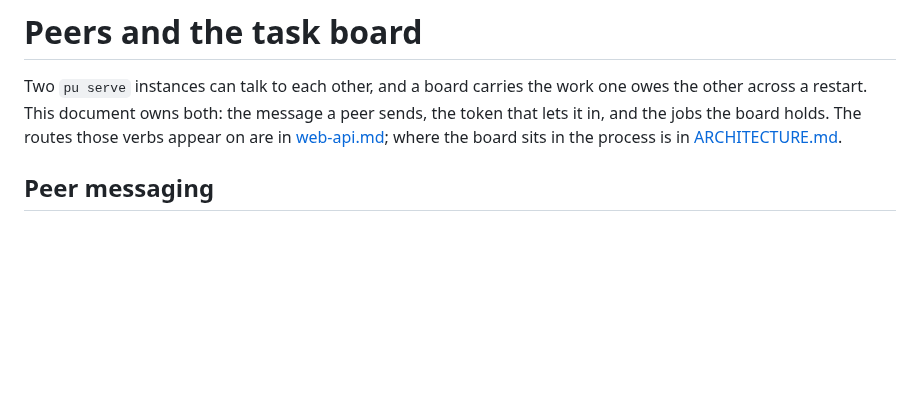
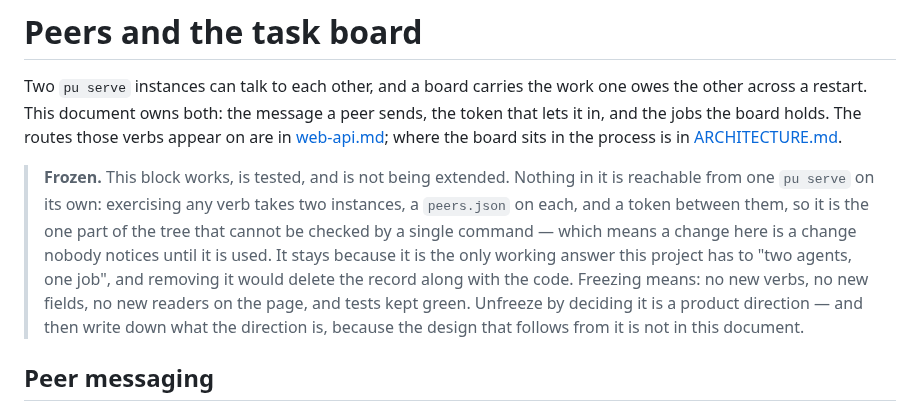
Before and after one commit to Oblivichrash/pu-cli, a Markdown page: docs/peers-and-board.md, the part around the change. GitHub-like rendering; blank space fills up the shorter version.

Commit message:
docs: say out loud that the peer block is frozen
Peer messaging and the board are 963 lines of code, 800 of tests and one document, and
none of it can be exercised without two servers and a token between them — so it is the
part of the tree least likely to be noticed when it breaks, and the part most likely to
be rewritten by whoever next has an idea about agents coordinating.

Freezing it is a decision, and a decision nobody wrote down is one the next person makes
again. This says what frozen means in practice (no verbs, no fields, no new page readers,
tests kept green) and how to leave it: by deciding it is a product direction, in writing,
first.

```diff
--- a/docs/peers-and-board.md
+++ b/docs/peers-and-board.md
@@ -5,6 +5,16 @@ other across a restart. This document owns both: the message a peer sends, the t
 lets it in, and the jobs the board holds. The routes those verbs appear on are in
 [web-api.md](web-api.md); where the board sits in the process is in
 [ARCHITECTURE.md](ARCHITECTURE.md).
+
+> **Frozen.** This block works, is tested, and is not being extended. Nothing in it is
+> reachable from one `pu serve` on its own: exercising any verb takes two instances, a
+> `peers.json` on each, and a token between them, so it is the one part of the tree that
+> cannot be checked by a single command — which means a change here is a change nobody
+> notices until it is used. It stays because it is the only working answer this project has
+> to "two agents, one job", and removing it would delete the record along with the code.
+> Freezing means: no new verbs, no new fields, no new readers on the page, and tests kept
+> green. Unfreeze by deciding it is a product direction — and then write down what the
+> direction is, because the design that follows from it is not in this document.
 
 ## Peer messaging
 
```
